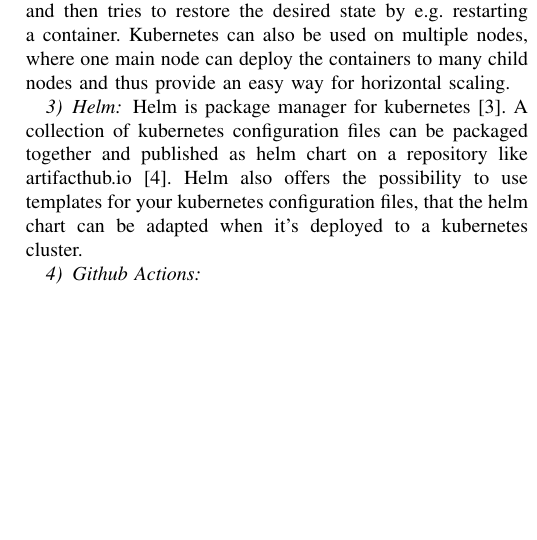
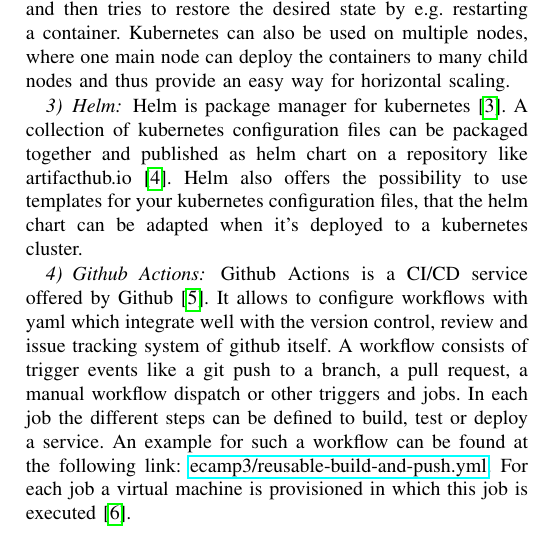
Before and after one commit to BacLuc/sase-cloud-testing-paper, a LaTeX paper (tex/main.tex): part of one column of page 2 of 3, cut so that both start at the same text, the shorter picture padded with empty space. Compiled offline with pdfLaTeX.

Commit message:
add section about Github Actions

```diff
--- a/tex/main.tex
+++ b/tex/main.tex
@@ -8,6 +8,7 @@
 \usepackage{graphicx}
 \usepackage{textcomp}
 \usepackage{xcolor}
+\usepackage{hyperref}
 
 %! suppress = DiscouragedUseOfDef
 \def\BibTeX{{%! suppress = PrimitiveStyle
@@ -80,6 +81,15 @@
 
 \subsubsection{Github Actions}
 
+Github Actions is a CI/CD service offered by Github\cite{github-actions-website}.
+It allows to configure workflows with yaml which integrate well with the version control, review
+and issue tracking system of github itself.
+A workflow consists of trigger events like a git push to a branch, a pull request, a manual workflow dispatch or
+other triggers and jobs.
+In each job the different steps can be defined to build, test or deploy a service.
+An example for such a workflow can be found at the following link: \href{https://github.com/ecamp/ecamp3/blob/7a1cf92e3eee27b0b942fcd87bd8ce5c221089b7/.github/workflows/reusable-build-and-push.yml}{ecamp3/reusable-build-and-push.yml}.
+For each job a virtual machine is provisioned in which this job is executed\cite{github-actions-about-runner}.
+
 \section{eCamp Version 3}
 
 eCamp is a web application to help with organising camps for youth organisations like the
```
Also changed, not shown: tex/main.bib (+12 -0 lines).
